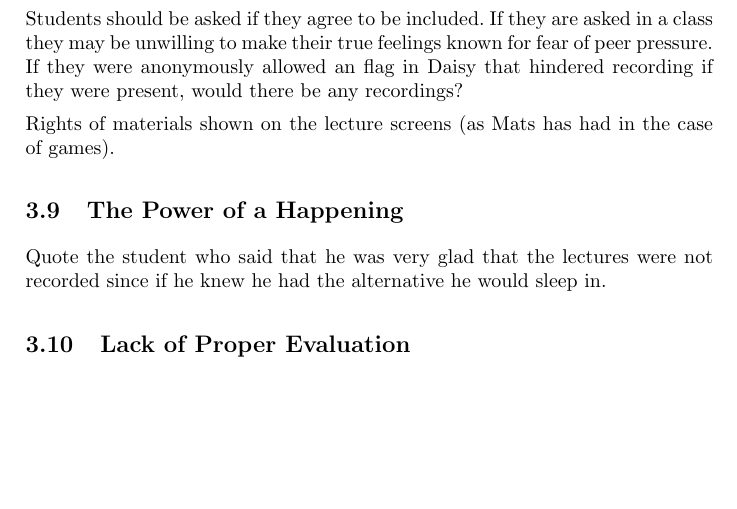
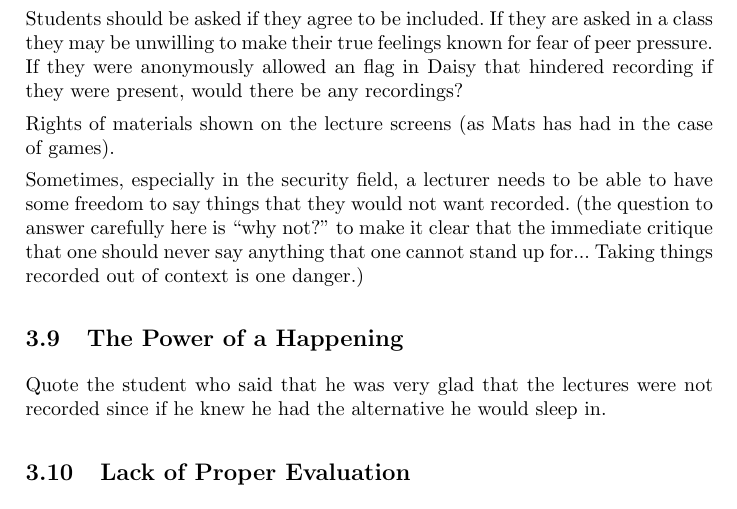
Before and after one commit to batris/NoPlay, a LaTeX document (main.tex): part of page 5 of 5, cut so that both start at the same text, the shorter picture padded with empty space. Compiled offline with pdfLaTeX.

Commit message:
placeholder note on sensitive lecture material

```diff
--- a/main.tex
+++ b/main.tex
@@ -105,6 +105,10 @@ Students should be asked if they agree to be included. If they are asked in a cl
 
 Rights of materials shown on the lecture screens (as Mats has had in the case of games).
 
+Sometimes, especially in the security field, a lecturer needs to be able to have some freedom to say things that they would not want recorded. (the question to answer carefully here is
+``why not?''
+ to make it clear that the immediate critique that one should never say anything that one cannot stand up for... Taking things recorded out of context is one danger.)
+
 \subsection{The Power of a Happening}
 Quote the student who said that he was very glad that the lectures were not recorded since if he knew he had the alternative he would sleep in.
 
```
